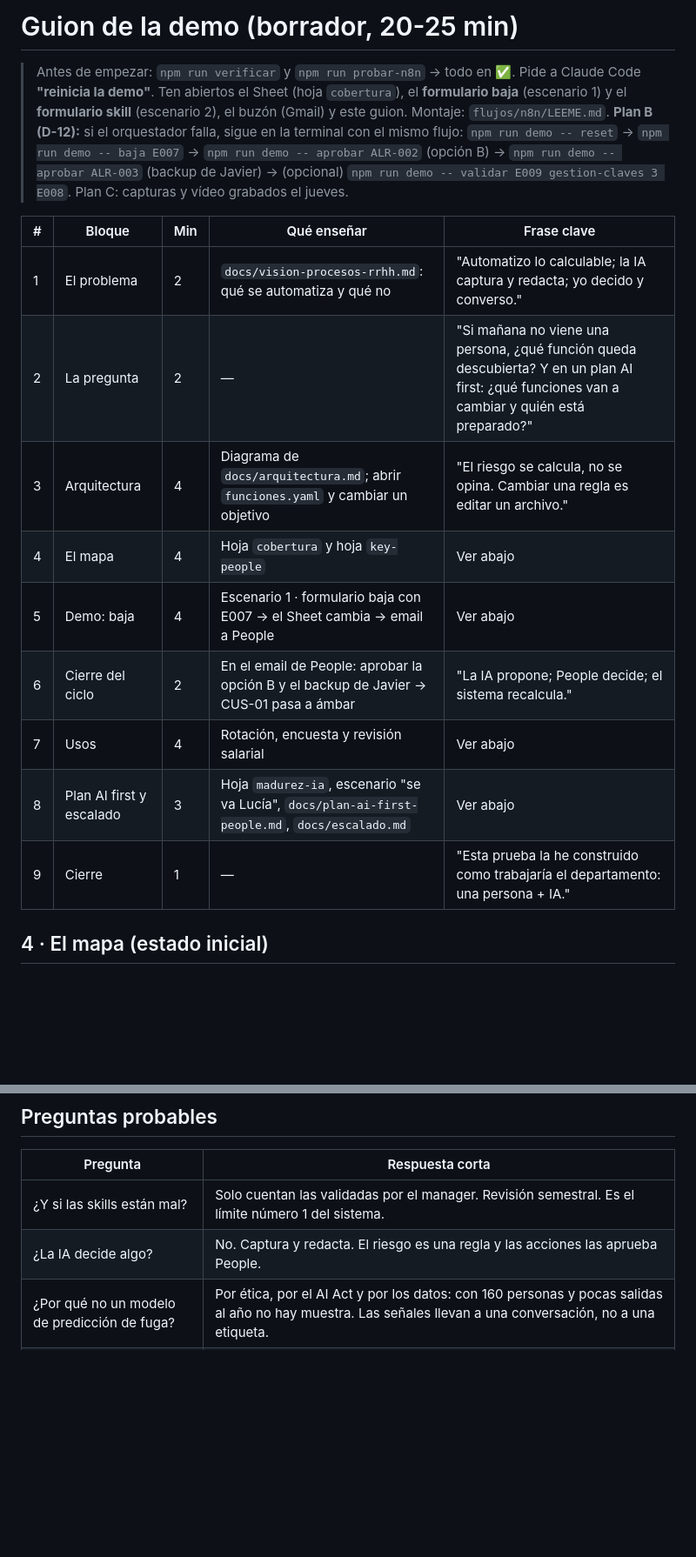
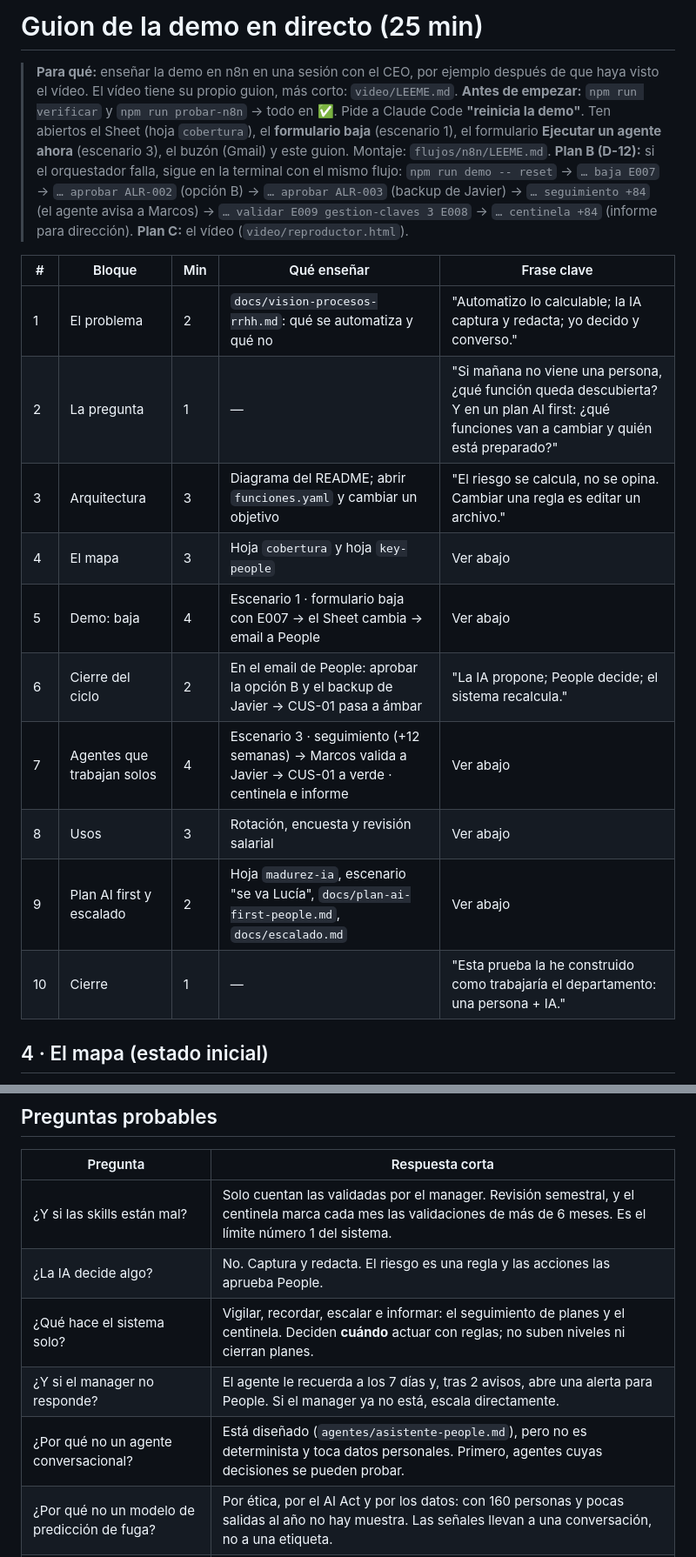
Before and after one commit to andfermen/People-OS-ACME, a Markdown page: docs/guion-demo.md, 2 parts joined by grey strips. Shown at 87% size. Drawn GitHub-style; blank space fills up the shorter version.

Commit message:
Guion en directo al día: agentes que trabajan solos y plan B con el escenario 3
Co-Authored-By: Claude Opus 5.5 <noreply@anthropic.com>

```diff
--- a/docs/guion-demo.md
+++ b/docs/guion-demo.md
@@ -1,19 +1,21 @@
-# Guion de la demo (borrador, 20-25 min)
+# Guion de la demo en directo (25 min)
 
-> Antes de empezar: `npm run verificar` y `npm run probar-n8n` → todo en ✅. Pide a Claude Code **"reinicia la demo"**. Ten abiertos el Sheet (hoja `cobertura`), el **formulario baja** (escenario 1) y el **formulario skill** (escenario 2), el buzón (Gmail) y este guion. Montaje: `flujos/n8n/LEEME.md`.
-> **Plan B (D-12):** si el orquestador falla, sigue en la terminal con el mismo flujo: `npm run demo -- reset` → `npm run demo -- baja E007` → `npm run demo -- aprobar ALR-002` (opción B) → `npm run demo -- aprobar ALR-003` (backup de Javier) → (opcional) `npm run demo -- validar E009 gestion-claves 3 E008`. Plan C: capturas y vídeo grabados el jueves.
+> **Para qué:** enseñar la demo en n8n en una sesión con el CEO, por ejemplo después de que haya visto el vídeo. El vídeo tiene su propio guion, más corto: `video/LEEME.md`.
+> **Antes de empezar:** `npm run verificar` y `npm run probar-n8n` → todo en ✅. Pide a Claude Code **"reinicia la demo"**. Ten abiertos el Sheet (hoja `cobertura`), el **formulario baja** (escenario 1), el formulario **Ejecutar un agente ahora** (escenario 3), el buzón (Gmail) y este guion. Montaje: `flujos/n8n/LEEME.md`.
+> **Plan B (D-12):** si el orquestador falla, sigue en la terminal con el mismo flujo: `npm run demo -- reset` → `… baja E007` → `… aprobar ALR-002` (opción B) → `… aprobar ALR-003` (backup de Javier) → `… seguimiento +84` (el agente avisa a Marcos) → `… validar E009 gestion-claves 3 E008` → `… centinela +84` (informe para dirección). **Plan C:** el vídeo (`video/reproductor.html`).
 
 | # | Bloque | Min | Qué enseñar | Frase clave |
 |---|---|---|---|---|
 | 1 | El problema | 2 | `docs/vision-procesos-rrhh.md`: qué se automatiza y qué no | "Automatizo lo calculable; la IA captura y redacta; yo decido y converso." |
-| 2 | La pregunta | 2 | — | "Si mañana no viene una persona, ¿qué función queda descubierta? Y en un plan AI first: ¿qué funciones van a cambiar y quién está preparado?" |
-| 3 | Arquitectura | 4 | Diagrama de `docs/arquitectura.md`; abrir `funciones.yaml` y cambiar un objetivo | "El riesgo se calcula, no se opina. Cambiar una regla es editar un archivo." |
-| 4 | El mapa | 4 | Hoja `cobertura` y hoja `key-people` | Ver abajo |
+| 2 | La pregunta | 1 | — | "Si mañana no viene una persona, ¿qué función queda descubierta? Y en un plan AI first: ¿qué funciones van a cambiar y quién está preparado?" |
+| 3 | Arquitectura | 3 | Diagrama del README; abrir `funciones.yaml` y cambiar un objetivo | "El riesgo se calcula, no se opina. Cambiar una regla es editar un archivo." |
+| 4 | El mapa | 3 | Hoja `cobertura` y hoja `key-people` | Ver abajo |
 | 5 | Demo: baja | 4 | Escenario 1 · formulario baja con E007 → el Sheet cambia → email a People | Ver abajo |
 | 6 | Cierre del ciclo | 2 | En el email de People: aprobar la opción B y el backup de Javier → CUS-01 pasa a ámbar | "La IA propone; People decide; el sistema recalcula." |
-| 7 | Usos | 4 | Rotación, encuesta y revisión salarial | Ver abajo |
-| 8 | Plan AI first y escalado | 3 | Hoja `madurez-ia`, escenario "se va Lucía", `docs/plan-ai-first-people.md`, `docs/escalado.md` | Ver abajo |
-| 9 | Cierre | 1 | — | "Esta prueba la he construido como trabajaría el departamento: una persona + IA." |
+| 7 | Agentes que trabajan solos | 4 | Escenario 3 · seguimiento (+12 semanas) → Marcos valida a Javier → CUS-01 a verde · centinela e informe | Ver abajo |
+| 8 | Usos | 3 | Rotación, encuesta y revisión salarial | Ver abajo |
+| 9 | Plan AI first y escalado | 2 | Hoja `madurez-ia`, escenario "se va Lucía", `docs/plan-ai-first-people.md`, `docs/escalado.md` | Ver abajo |
+| 10 | Cierre | 1 | — | "Esta prueba la he construido como trabajaría el departamento: una persona + IA." |
 
 ## 4 · El mapa (estado inicial)
 
@@ -62,7 +72,10 @@
 
 | Pregunta | Respuesta corta |
 |---|---|
-| ¿Y si las skills están mal? | Solo cuentan las validadas por el manager. Revisión semestral. Es el límite número 1 del sistema. |
+| ¿Y si las skills están mal? | Solo cuentan las validadas por el manager. Revisión semestral, y el centinela marca cada mes las validaciones de más de 6 meses. Es el límite número 1 del sistema. |
 | ¿La IA decide algo? | No. Captura y redacta. El riesgo es una regla y las acciones las aprueba People. |
+| ¿Qué hace el sistema solo? | Vigilar, recordar, escalar e informar: el seguimiento de planes y el centinela. Deciden **cuándo** actuar con reglas; no suben niveles ni cierran planes. |
+| ¿Y si el manager no responde? | El agente le recuerda a los 7 días y, tras 2 avisos, abre una alerta para People. Si el manager ya no está, escala directamente. |
+| ¿Por qué no un agente conversacional? | Está diseñado (`agentes/asistente-people.md`), pero no es determinista y toca datos personales. Primero, agentes cuyas decisiones se pueden probar. |
 | ¿Por qué no un modelo de predicción de fuga? | Por ética, por el AI Act y por los datos: con 160 personas y pocas salidas al año no hay muestra. Las señales llevan a una conversación, no a una etiqueta. |
 | ¿Escala? | Las definiciones sí. Sheets llega hasta ~200 personas; después, base de datos o HRIS. |
```
Also changed, not shown: other parts of docs/guion-demo.md (+11 -3 lines).
